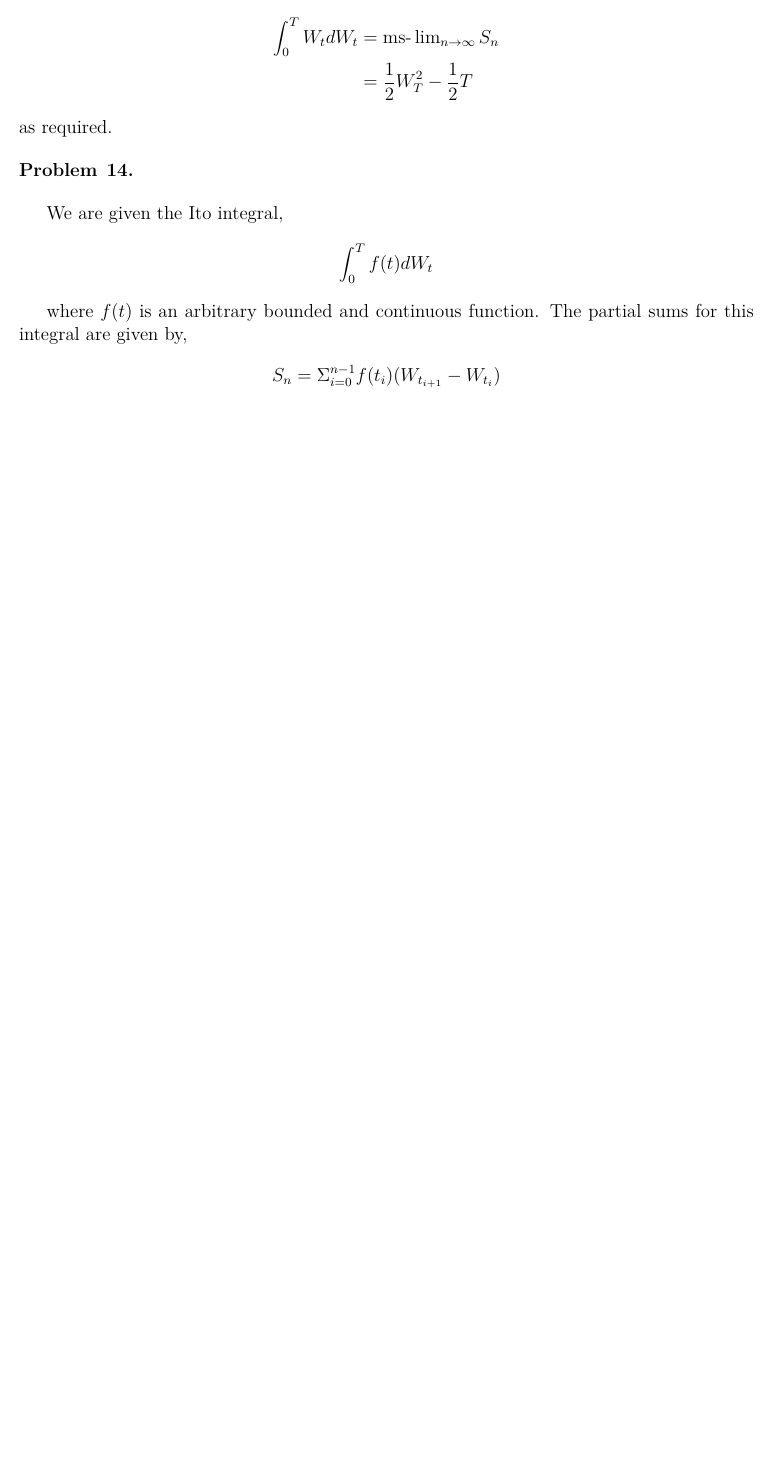
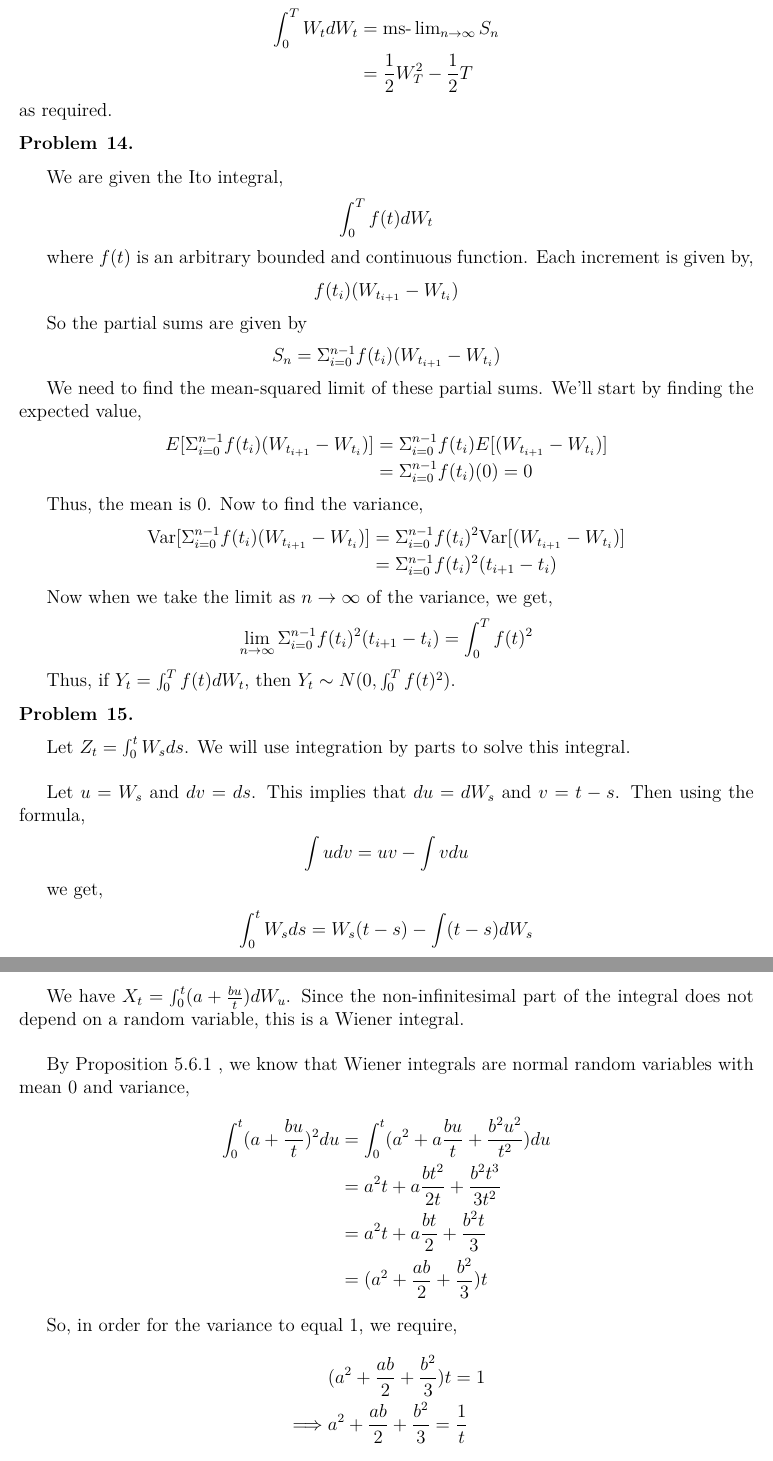
Before and after one commit to ChrisHayduk/Stochastic-Differential-Equations, a LaTeX document (final_project.tex): part of page 12 of 12 before the commit and two parts of pages 12 and 13 of 13 after it, the two joined at a grey line, cut so that both start at the same text, the shorter picture padded with empty space. Compiled offline with pdfLaTeX.

Commit message:
Completed first 16 problems

```diff
--- a/final_project.tex
+++ b/final_project.tex
@@ -510,9 +510,71 @@ We are given the Ito integral,
 \int_0^T f(t)dW_t
 \end{align*}
 
-where $f(t)$ is an arbitrary bounded and continuous function. The partial sums for this integral are given by,
+where $f(t)$ is an arbitrary bounded and continuous function. Each increment is given by,
 \begin{align*}
-S_n = \Sigma_{i = 0}^{n-1} f(t_i)(W_{t_{i+1}} - W_{t_i})
+f(t_i)(W_{t_{i+1}} - W_{t_i})
 \end{align*}
 
+So the partial sums are given by
+\begin{align*}
+S_n = \Sigma_{i=0}^{n-1} f(t_i)(W_{t_{i+1}} - W_{t_i})
+\end{align*}
+
+We need to find the mean-squared limit of these partial sums. We'll start by finding the expected value,
+\begin{align*}
+E[\Sigma_{i=0}^{n-1} f(t_i)(W_{t_{i+1}} - W_{t_i})] &= \Sigma_{i=0}^{n-1} f(t_i)E[(W_{t_{i+1}} - W_{t_i})]\\
+&= \Sigma_{i=0}^{n-1} f(t_i)(0) = 0
+\end{align*}
+
+Thus, the mean is $0$. Now to find the variance,
+\begin{align*}
+\text{Var}[\Sigma_{i=0}^{n-1} f(t_i)(W_{t_{i+1}} - W_{t_i})] &= \Sigma_{i=0}^{n-1} f(t_i)^2\text{Var}[(W_{t_{i+1}} - W_{t_i})]\\
+&= \Sigma_{i=0}^{n-1} f(t_i)^2(t_{i+1} - t_i)
+\end{align*}
+
+Now when we take the limit as $n \to \infty$ of the variance, we get,
+\begin{align*}
+\lim_{n \to \infty} \Sigma_{i=0}^{n-1} f(t_i)^2(t_{i+1} - t_i) = \int_0^T f(t)^2
+\end{align*}
+
+Thus, if $Y_t = \int_0^T f(t) dW_t$, then $Y_t \sim N(0, \int_0^T f(t)^2)$.
+
+\begin{problem}{15}
+\end{problem}
+
+Let $Z_t = \int_0^t W_s ds$. We will use integration by parts to solve this integral.\\
+
+Let $u = W_s$ and $dv = ds$. This implies that $du = dW_s$ and $v = t-s$. Then using the formula,
+\begin{align*}
+\int udv = uv - \int v du
+\end{align*}
+
+we get,
+\begin{align*}
+\int_0^t W_s ds = W_s(t-s) - \int (t-s) dW_s
+\end{align*}
+FINISH THIS LATER.
+
+\begin{problem}{16}
+\end{problem}
+
+We have $X_t = \int_0^t (a+\frac{bu}{t}) dW_u$. Since the non-infinitesimal part of the integral does not depend on a random variable, this is a Wiener integral.\\
+
+By Proposition 5.6.1 , we know that Wiener integrals are normal random variables with mean 0 and variance,
+\begin{align*}
+\int_0^t (a+\frac{bu}{t})^2du &= \int_0^t (a^2 + a\frac{bu}{t} + \frac{b^2u^2}{t^2}) du\\
+&= a^2t + a\frac{bt^2}{2t} + \frac{b^2t^3}{3t^2}\\
+&= a^2t + a\frac{bt}{2} + \frac{b^2t}{3}\\
+&= (a^2 + \frac{ab}{2} + \frac{b^2}{3})t
+\end{align*}
+
+So, in order for the variance to equal 1, we require,
+\begin{align*}
+&(a^2 + \frac{ab}{2} + \frac{b^2}{3})t = 1\\
+\implies &a^2 + \frac{ab}{2} + \frac{b^2}{3} = \frac{1}{t}
+\end{align*}
+
+\begin{problem}{17}
+\end{problem}
+
 \end{document}
```
Also changed, not shown: final_project.pdf, final_project.tex (14 more changed lines), 2 other files.
